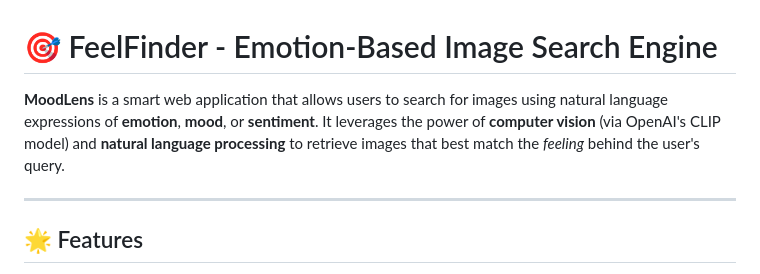
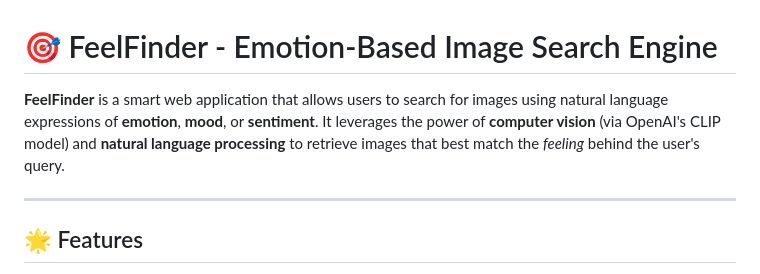
Before and after one commit to Yohan799/FeelFinder, a Markdown page: README.md, the part around the change. Drawn GitHub-style.

```diff
--- a/README.md
+++ b/README.md
@@ -1,7 +1,7 @@
 
 # 🎯 FeelFinder - Emotion-Based Image Search Engine
 
-**MoodLens** is a smart web application that allows users to search for images using natural language expressions of **emotion**, **mood**, or **sentiment**. It leverages the power of **computer vision** (via OpenAI's CLIP model) and **natural language processing** to retrieve images that best match the *feeling* behind the user's query.
+**FeelFinder** is a smart web application that allows users to search for images using natural language expressions of **emotion**, **mood**, or **sentiment**. It leverages the power of **computer vision** (via OpenAI's CLIP model) and **natural language processing** to retrieve images that best match the *feeling* behind the user's query.
 
 ---
 
```
